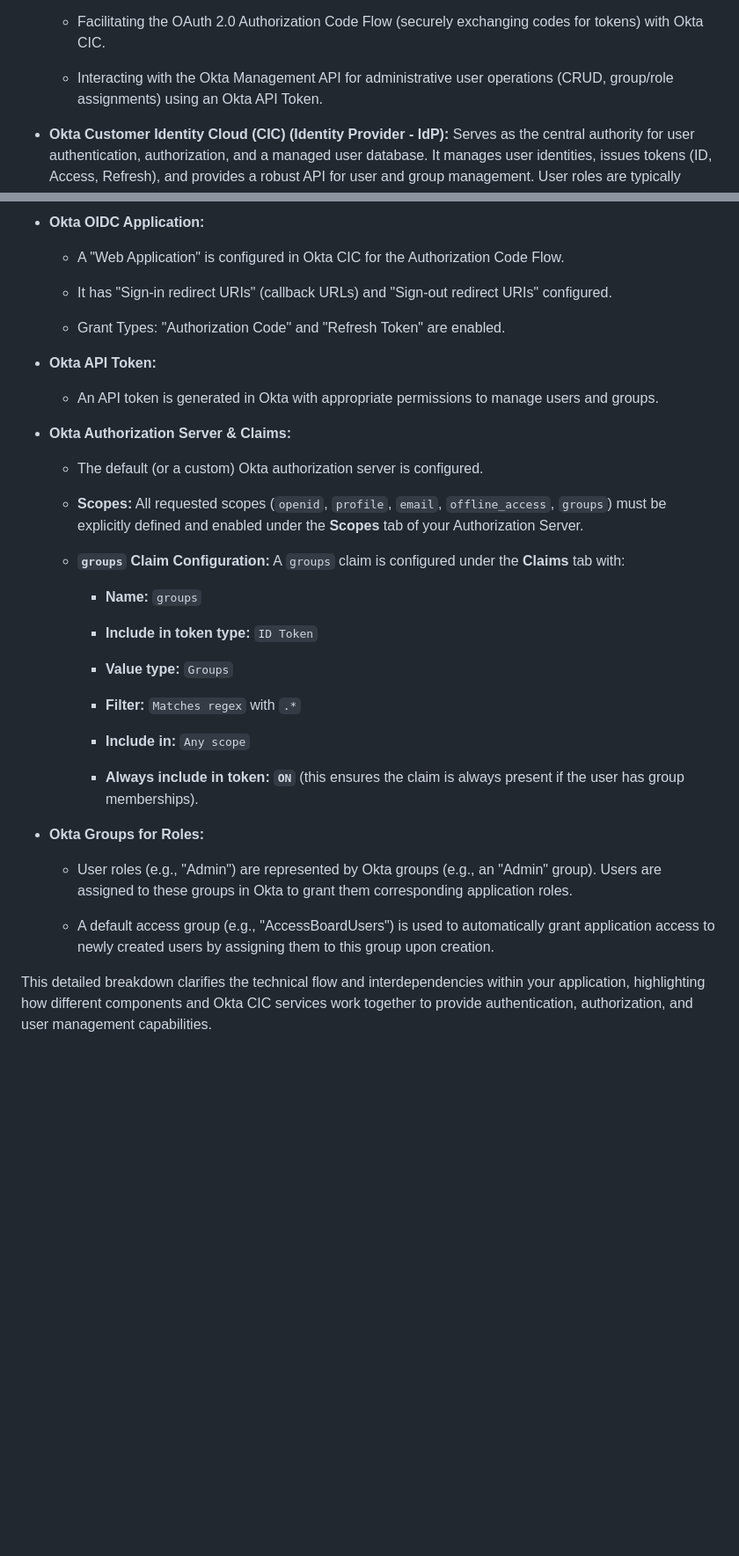
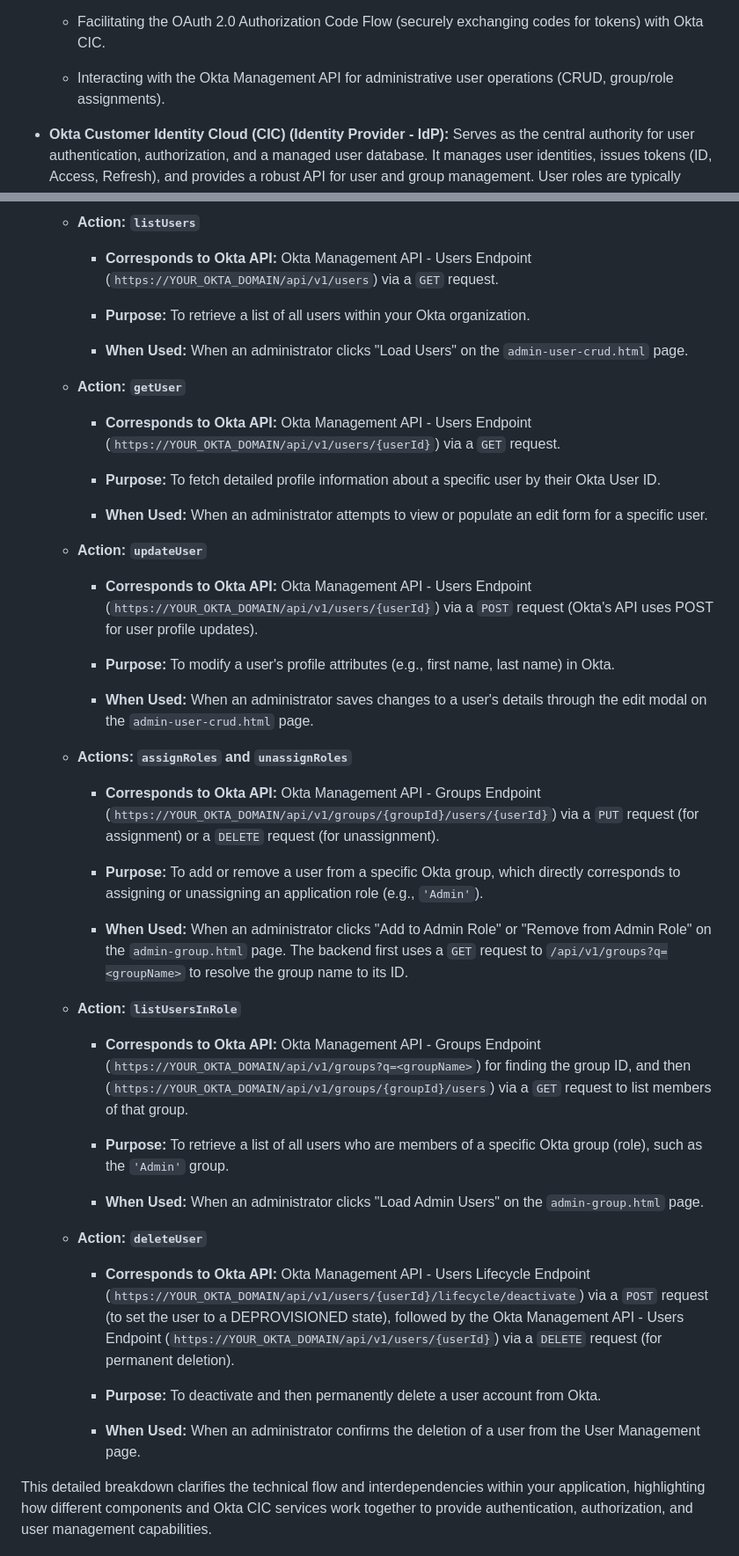
Before and after one commit to amitdas022/application-demo, a Markdown page: FUNCTIONALITY.md, 2 parts joined by grey strips. Shown: that part at 88% size. Drawn GitHub-style; blank space fills up the shorter version.

```diff
--- a/FUNCTIONALITY.md
+++ b/FUNCTIONALITY.md
@@ -14,7 +14,7 @@ The application adheres to a modern, distributed architecture, separating concer
 
     -   Facilitating the OAuth 2.0 Authorization Code Flow (securely exchanging codes for tokens) with Okta CIC.
 
-    -   Interacting with the Okta Management API for administrative user operations (CRUD, group/role assignments) using an Okta API Token.
+    -   Interacting with the Okta Management API for administrative user operations (CRUD, group/role assignments).
 
 -   **Okta Customer Identity Cloud (CIC) (Identity Provider - IdP):** Serves as the central authority for user authentication, authorization, and a managed user database. It manages user identities, issues tokens (ID, Access, Refresh), and provides a robust API for user and group management. User roles are typically managed via Okta Groups.
 
@@ -175,40 +162,50 @@ This serverless function provides the administrative interface to interact with
 
--   **Okta OIDC Application:**
+    -   **Action: `listUsers`**
 
-    -   A "Web Application" is configured in Okta CIC for the Authorization Code Flow.
+        -   **Corresponds to Okta API:** Okta Management API - Users Endpoint (`https://YOUR_OKTA_DOMAIN/api/v1/users`) via a `GET` request.
 
-    -   It has "Sign-in redirect URIs" (callback URLs) and "Sign-out redirect URIs" configured.
+        -   **Purpose:** To retrieve a list of all users within your Okta organization.
 
-    -   Grant Types: "Authorization Code" and "Refresh Token" are enabled.
+        -   **When Used:** When an administrator clicks "Load Users" on the `admin-user-crud.html` page.
 
--   **Okta API Token:**
+    -   **Action: `getUser`**
 
-    -   An API token is generated in Okta with appropriate permissions to manage users and groups.
+        -   **Corresponds to Okta API:** Okta Management API - Users Endpoint (`https://YOUR_OKTA_DOMAIN/api/v1/users/{userId}`) via a `GET` request.
 
--   **Okta Authorization Server & Claims:**
+        -   **Purpose:** To fetch detailed profile information about a specific user by their Okta User ID.
 
-    -   The default (or a custom) Okta authorization server is configured.
+        -   **When Used:** When an administrator attempts to view or populate an edit form for a specific user.
 
-    -   **Scopes:** All requested scopes (`openid`, `profile`, `email`, `offline_access`, `groups`) must be explicitly defined and enabled under the **Scopes** tab of your Authorization Server.
+    -   **Action: `updateUser`**
 
-    -   **`groups` Claim Configuration:** A `groups` claim is configured under the **Claims** tab with:
+        -   **Corresponds to Okta API:** Okta Management API - Users Endpoint (`https://YOUR_OKTA_DOMAIN/api/v1/users/{userId}`) via a `POST` request (Okta's API uses POST for user profile updates).
 
-        -   **Name:**  `groups`
+        -   **Purpose:** To modify a user's profile attributes (e.g., first name, last name) in Okta.
 
-        -   **Include in token type:**  `ID Token`
+        -   **When Used:** When an administrator saves changes to a user's details through the edit modal on the `admin-user-crud.html` page.
 
-        -   **Value type:**  `Groups`
+    -   **Actions: `assignRoles` and `unassignRoles`**
 
-        -   **Filter:**  `Matches regex` with `.*`
+        -   **Corresponds to Okta API:** Okta Management API - Groups Endpoint (`https://YOUR_OKTA_DOMAIN/api/v1/groups/{groupId}/users/{userId}`) via a `PUT` request (for assignment) or a `DELETE` request (for unassignment).
 
-        -   **Include in:**  `Any scope`
+        -   **Purpose:** To add or remove a user from a specific Okta group, which directly corresponds to assigning or unassigning an application role (e.g., `'Admin'`).
 
-        -   **Always include in token:**  **`ON`** (this ensures the claim is always present if the user has group memberships).
+        -   **When Used:** When an administrator clicks "Add to Admin Role" or "Remove from Admin Role" on the `admin-group.html` page. The backend first uses a `GET` request to `/api/v1/groups?q=<groupName>` to resolve the group name to its ID.
 
--   **Okta Groups for Roles:**
+    -   **Action: `listUsersInRole`**
 
-    -   User roles (e.g., "Admin") are represented by Okta groups (e.g., an "Admin" group). Users are assigned to these groups in Okta to grant them corresponding application roles.
+        -   **Corresponds to Okta API:** Okta Management API - Groups Endpoint (`https://YOUR_OKTA_DOMAIN/api/v1/groups?q=<groupName>`) for finding the group ID, and then (`https://YOUR_OKTA_DOMAIN/api/v1/groups/{groupId}/users`) via a `GET` request to list members of that group.
 
-    -   A default access group (e.g., "AccessBoardUsers") is used to automatically grant application access to newly created users by assigning them to this group upon creation.
+        -   **Purpose:** To retrieve a list of all users who are members of a specific Okta group (role), such as the `'Admin'` group.
+
+        -   **When Used:** When an administrator clicks "Load Admin Users" on the `admin-group.html` page.
+
+    -   **Action: `deleteUser`**
+
+        -   **Corresponds to Okta API:** Okta Management API - Users Lifecycle Endpoint (`https://YOUR_OKTA_DOMAIN/api/v1/users/{userId}/lifecycle/deactivate`) via a `POST` request (to set the user to a DEPROVISIONED state), followed by the Okta Management API - Users Endpoint (`https://YOUR_OKTA_DOMAIN/api/v1/users/{userId}`) via a `DELETE` request (for permanent deletion).
+
+        -   **Purpose:** To deactivate and then permanently delete a user account from Okta.
+
+        -   **When Used:** When an administrator confirms the deletion of a user from the User Management page.
 
 This detailed breakdown clarifies the technical flow and interdependencies within your application, highlighting how different components and Okta CIC services work together to provide authentication, authorization, and user management capabilities.
```
Also changed, not shown: other parts of FUNCTIONALITY.md (+27 -40 lines).
